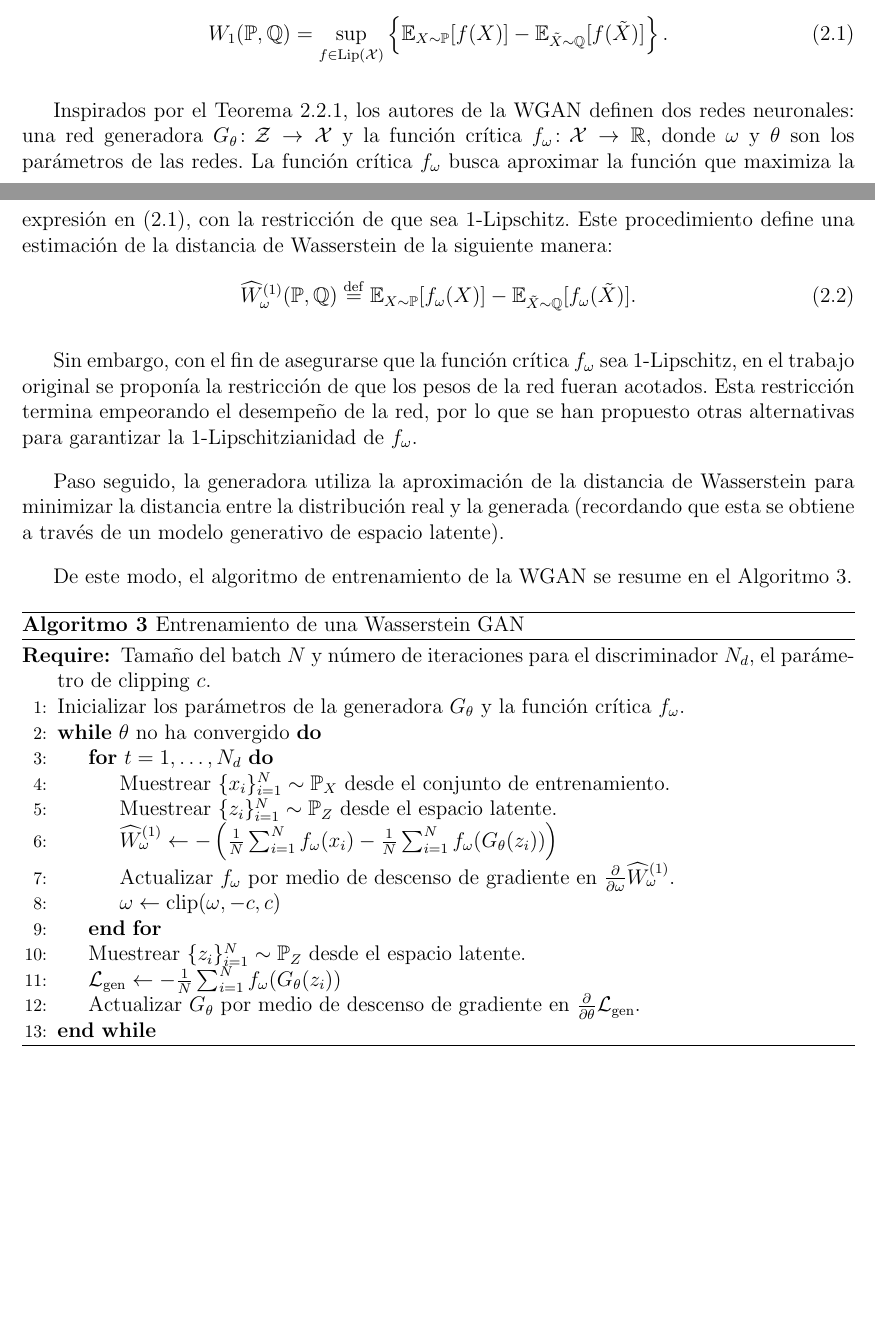
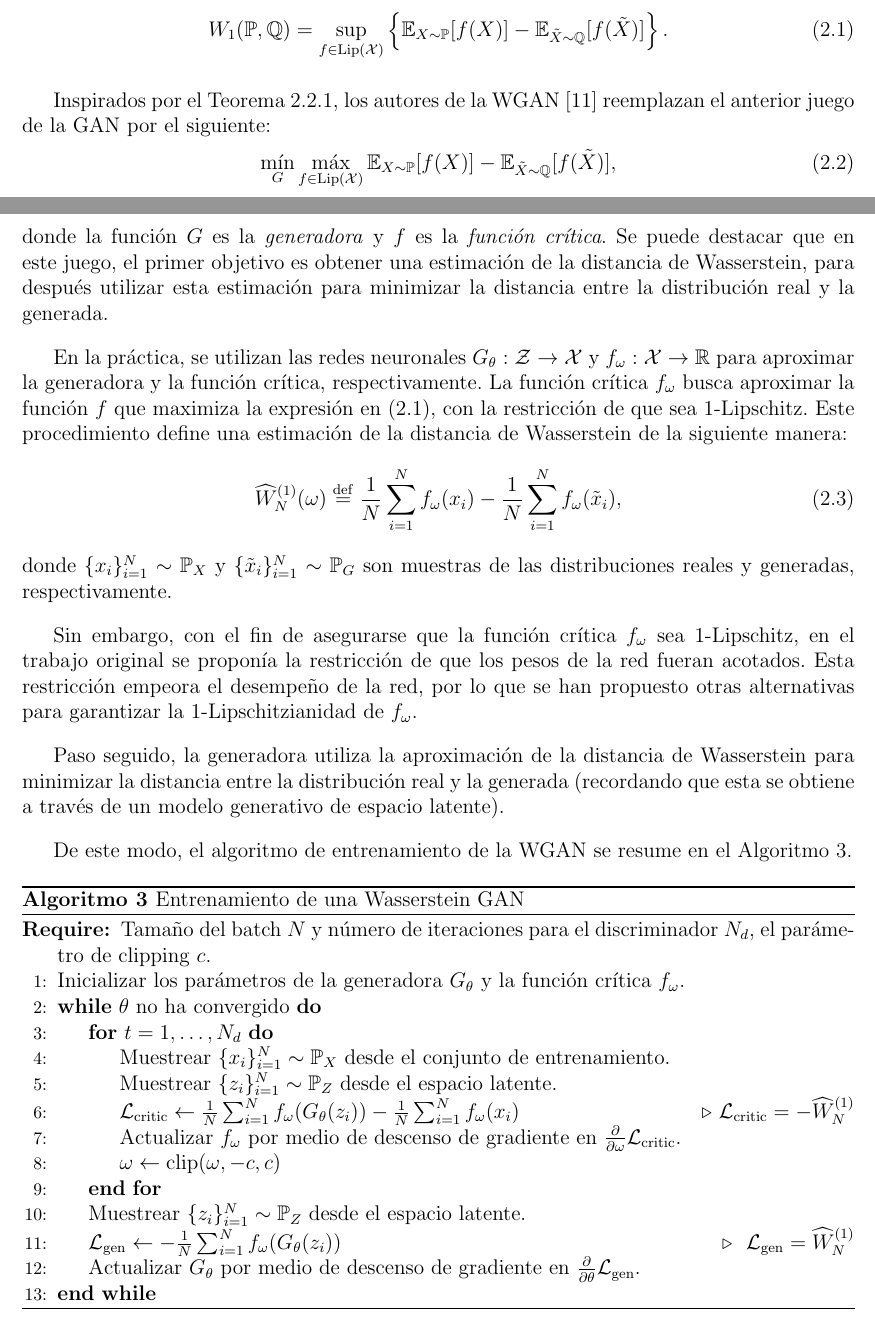
Before and after one commit to framunoz/Tesis-Magister-MA, a LaTeX document (main.tex, which reads lib/04modelosGenWass.tex): two parts of pages 20 and 21 of 25 before the commit and two parts of pages 20 and 21 of 26 after it, joined at a grey line, cut so that both start at the same text, the shorter picture padded with empty space. Compiled offline with pdfLaTeX.

Commit message:
Actualizar cap modelos generativos

```diff
--- a/lib/04modelosGenWass.tex
+++ b/lib/04modelosGenWass.tex
@@ -20,12 +20,32 @@
     \end{equation}
 \end{theorem}
 
-        Inspirados por el Teorema~\ref{thm:dualidad-kantorovich-rubinstein}, los autores de la WGAN definen dos redes neuronales: una red generadora $G_\theta\colon\cZ\to\cX$ y la función crítica $f_\omega \colon \cX \to \R$, donde $\omega$ y $\theta$ son los parámetros de las redes. La función crítica $f_\omega$ busca aproximar la función que maximiza la expresión en~\eqref{eq:dualidad-kantorovich-rubinstein}, con la restricción de que sea $1$-Lipschitz. Este procedimiento define una estimación de la distancia de Wasserstein de la siguiente manera:
+Inspirados por el Teorema~\ref{thm:dualidad-kantorovich-rubinstein}, los autores de la WGAN \cite{arjovsky2017wasserstein} reemplazan el anterior juego de la GAN por el siguiente:
+\begin{equation}
+    \min_{G} \max_{f \in \Lip[\cX]} \Exp_{X\sim \Prob} [f(X)] - \Exp_{\tilde X \sim \ProbQ} [f(\tilde X)],
+\end{equation}
+donde la función $G$ es la \textit{generadora} y $f$ es la \textit{función crítica}. Se puede destacar que en este juego, el primer objetivo es obtener una estimación de la distancia de Wasserstein, para después utilizar esta estimación para minimizar la distancia entre la distribución real y la generada.
+
+En la práctica, se utilizan las redes neuronales $G_\theta: \cZ \to \cX$ y $f_\omega: \cX \to \R$ para aproximar la generadora y la función crítica, respectivamente. La función crítica $f_\omega$ busca aproximar la función $f$ que maximiza la expresión en~\eqref{eq:dualidad-kantorovich-rubinstein}, con la restricción de que sea $1$-Lipschitz. Este procedimiento define una estimación de la distancia de Wasserstein de la siguiente manera:
 \begin{equation}\label{eq:wasserstein-estimation}
-            \widehat W_\omega^{(1)} (\Prob, \ProbQ) \eqdef \Exp_{X\sim \Prob} [f_\omega(X)] - \Exp_{\tilde X \sim \ProbQ} [f_\omega(\tilde X)].
+    \widehat W_N^{(1)} (
+    \omega
+    ) \eqdef
+    \frac{1}{N}\sum_{i=1}^{N} f_\omega(x_i) - \frac{1}{N}\sum_{i=1}^{N} f_\omega(\tilde x_i),
 \end{equation}
+donde $\{x_i\}_{i=1}^{N} \sim \Prob_X$ y $\{\tilde x_i\}_{i=1}^{N} \sim \Prob_G$ son muestras de las distribuciones reales y generadas, respectivamente.
 
-        Sin embargo, con el fin de asegurarse que la función crítica $f_\omega$ sea $1$-Lipschitz, en el trabajo original se proponía la restricción de que los pesos de la red fueran acotados. Esta restricción termina empeorando el desempeño de la red, por lo que se han propuesto otras alternativas para garantizar la $1$-Lipschitzianidad de $f_\omega$.
+% Inspirados por el Teorema~\ref{thm:dualidad-kantorovich-rubinstein}, los autores de la WGAN definen dos redes neuronales: una red generadora $G_\theta\colon\cZ\to\cX$ y la función crítica $f_\omega \colon \cX \to \R$, donde $\omega$ y $\theta$ son los parámetros de las redes. La función crítica $f_\omega$ busca aproximar la función $f$ que maximiza la expresión en~\eqref{eq:dualidad-kantorovich-rubinstein}, con la restricción de que sea $1$-Lipschitz. Este procedimiento define una estimación de la distancia de Wasserstein de la siguiente manera:
+% \begin{equation}\label{eq:wasserstein-estimation}
+%     \widehat W_N^{(1)} (
+%     \omega
+%     ) \eqdef
+%     \frac{1}{N}\sum_{i=1}^{N} f_\omega(x_i) - \frac{1}{N}\sum_{i=1}^{N} f_\omega(\tilde x_i),
+% \end{equation}
+% donde $\{x_i\}_{i=1}^{N} \sim \Prob$ y $\{\tilde x_i\}_{i=1}^{N} \sim \ProbQ$ son muestras de las distribuciones reales y generadas, respectivamente.
+% La función crítica $f_\omega$ se actualiza por medio de descenso de gradiente en $\pdv{\omega} \widehat W_\omega^{(1)}$.
+
+Sin embargo, con el fin de asegurarse que la función crítica $f_\omega$ sea $1$-Lipschitz, en el trabajo original se proponía la restricción de que los pesos de la red fueran acotados. Esta restricción empeora el desempeño de la red, por lo que se han propuesto otras alternativas para garantizar la $1$-Lipschitzianidad de $f_\omega$.
 
 Paso seguido, la generadora utiliza la aproximación de la distancia de Wasserstein para minimizar la distancia entre la distribución real y la generada (recordando que esta se obtiene a través de un modelo generativo de espacio latente).
 
@@ -42,8 +62,10 @@
         \For{$t=1,\ldots,N_d$}
         \State Muestrear $\{x_i\}_{i=1}^{N} \sim \Prob_X$ desde el conjunto de entrenamiento.
         \State Muestrear $\{z_i\}_{i=1}^{N} \sim \Prob_Z$ desde el espacio latente.
-                \State $\widehat W_{\omega}^{(1)} \gets - \left( \frac{1}{N}\sum_{i=1}^{N} f_{\omega}(x_i) - \frac{1}{N}\sum_{i=1}^{N} f_{\omega}(G_{\theta}(z_i)) \right)$
-                \State Actualizar $f_{\omega}$ por medio de descenso de gradiente en $\pdv{\omega} \widehat W_{\omega}^{(1)}$.
+        % \State $\widehat W_N^{(1)} \gets - \left( \frac{1}{N}\sum_{i=1}^{N} f_{\omega}(x_i) - \frac{1}{N}\sum_{i=1}^{N} f_{\omega}(G_{\theta}(z_i)) \right)$
+        \State $\cL_{\mathrm{critic}} \gets
+            \frac{1}{N} \sum_{i=1}^{N} f_{\omega}(G_\theta(z_i)) - \frac{1}{N} \sum_{i=1}^{N} f_{\omega}(x_i)$ \Comment{$\cL_{\mathrm{critic}} = -\widehat W_N^{(1)}$}
+        \State Actualizar $f_{\omega}$ por medio de descenso de gradiente en $\pdv{\omega} \cL_{\mathrm{critic}}$.
         \State $\omega \gets \text{clip}(\omega, -c, c)$
         % \State $\cL_{\mathrm{disc}} \gets -\frac{1}{N}\sum_{i=1}^{N} \Big[ \ln D_\varphi(x_i) + \ln \qty\big(1 - D_\varphi(G_\theta(z_i))) \Big]$
         % \State Actualizar $D_\varphi$ por medio de descenso de gradiente en $\pdv{\varphi} \cL_{\mathrm{disc}}$.
@@ -52,7 +74,9 @@
         % \State Update $f_\omega$ by descending $\pdv{\omega} \cL_{\text{critic}}$.
         \EndFor
         \State Muestrear $\{z_i\}_{i=1}^{N} \sim \Prob_Z$ desde el espacio latente.
-                \State $\cL_{\mathrm{gen}} \gets - \frac{1}{N}\sum_{i=1}^{N} f_\omega(G_\theta(z_i))$
+        \State $\cL_{\mathrm{gen}} \gets - \frac{1}{N}\sum_{i=1}^{N} f_\omega(G_\theta(z_i))$ \Comment{
+        $\cL_{\mathrm{gen}} = \widehat W_N^{(1)}$
+        }
         % \State $\cL_{\mathrm{gen}} \gets - \frac{1}{N}\sum_{i=1}^{N} \ln \qty\big(D_\varphi(G_\theta(z_i)))$
         \State Actualizar $G_\theta$ por medio de descenso de gradiente en $\pdv{\theta} \cL_{\mathrm{gen}}$.
         % \State Update $G_\theta$ by descending $\pdv{\theta} \widehat W^{(1)}_{\omega}(\theta)$.
```
Also changed, not shown: lib/04modelosGenWass.tex (11 more changed lines). Lines whose indentation alone changed are shown as unchanged.
